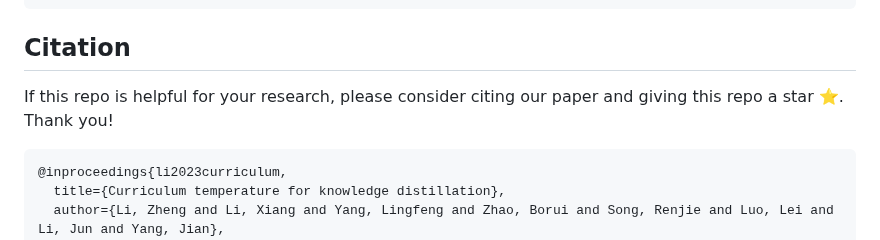
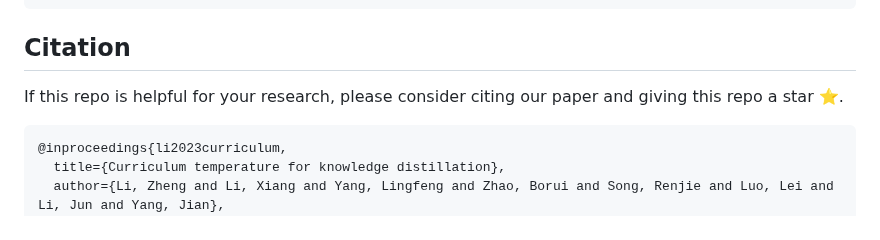
Before and after one commit to zhengli97/CTKD, a Markdown page: README.md, the part around the change. Rendered like a GitHub page.

````diff
--- a/README.md
+++ b/README.md
@@ -103,7 +103,7 @@ KD_loss /= T.shape[0]
 
 ## Citation
 
-If this repo is helpful for your research, please consider citing our paper and giving this repo a star ⭐. Thank you!
+If this repo is helpful for your research, please consider citing our paper and giving this repo a star ⭐.
 
 ```
 @inproceedings{li2023curriculum,
````
